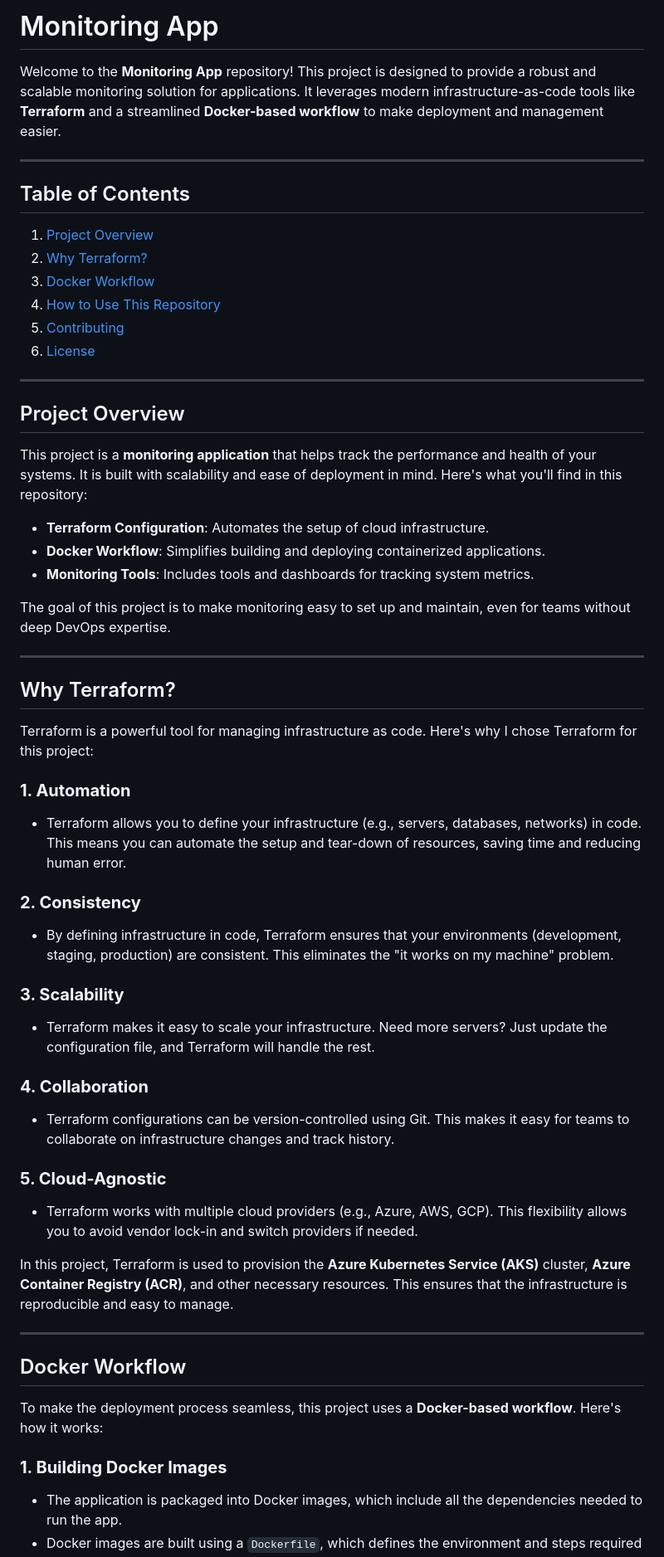
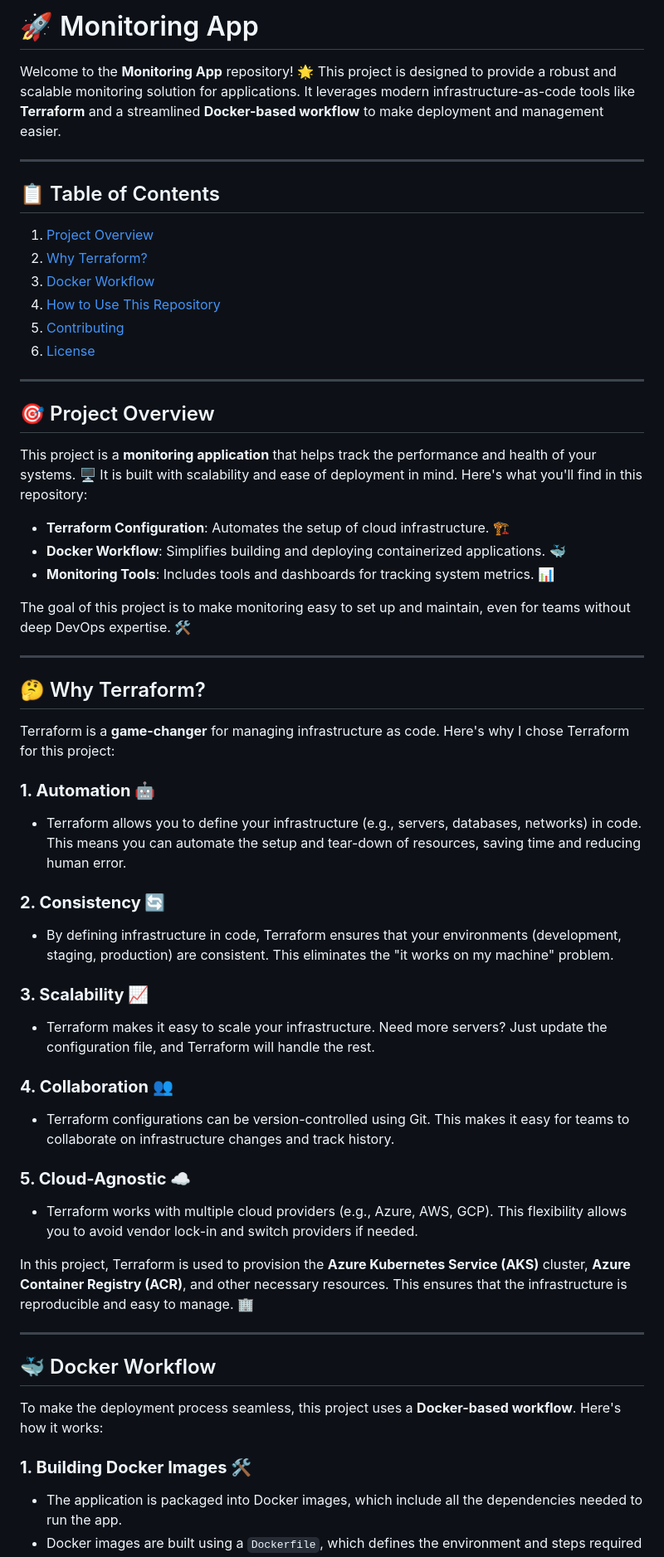
Before and after one commit to bakralakhras/Monitoring-App, a Markdown page: README.MD, the part around one of its changes. Shown at 83% size. GitHub-like rendering.

```diff
--- a/README.MD
+++ b/README.MD
@@ -1,59 +1,59 @@
-# Monitoring App
+# 🚀 Monitoring App
 
-Welcome to the **Monitoring App** repository! This project is designed to provide a robust and scalable monitoring solution for applications. It leverages modern infrastructure-as-code tools like **Terraform** and a streamlined **Docker-based workflow** to make deployment and management easier.
+Welcome to the **Monitoring App** repository! 🌟 This project is designed to provide a robust and scalable monitoring solution for applications. It leverages modern infrastructure-as-code tools like **Terraform** and a streamlined **Docker-based workflow** to make deployment and management easier.
 
 ---
 
-## Table of Contents
-1. [Project Overview](#project-overview)
-2. [Why Terraform?](#why-terraform)
-3. [Docker Workflow](#docker-workflow)
-4. [How to Use This Repository](#how-to-use-this-repository)
-5. [Contributing](#contributing)
-6. [License](#license)
+## 📋 Table of Contents
+1. [Project Overview](#-project-overview)
+2. [Why Terraform?](#-why-terraform)
+3. [Docker Workflow](#-docker-workflow)
+4. [How to Use This Repository](#-how-to-use-this-repository)
+5. [Contributing](#-contributing)
+6. [License](#-license)
 
 ---
 
-## Project Overview
+## 🎯 Project Overview
 
-This project is a **monitoring application** that helps track the performance and health of your systems. It is built with scalability and ease of deployment in mind. Here's what you'll find in this repository:
+This project is a **monitoring application** that helps track the performance and health of your systems. 🖥️ It is built with scalability and ease of deployment in mind. Here's what you'll find in this repository:
 
-- **Terraform Configuration**: Automates the setup of cloud infrastructure.
-- **Docker Workflow**: Simplifies building and deploying containerized applications.
-- **Monitoring Tools**: Includes tools and dashboards for tracking system metrics.
+- **Terraform Configuration**: Automates the setup of cloud infrastructure. 🏗️
+- **Docker Workflow**: Simplifies building and deploying containerized applications. 🐳
+- **Monitoring Tools**: Includes tools and dashboards for tracking system metrics. 📊
 
-The goal of this project is to make monitoring easy to set up and maintain, even for teams without deep DevOps expertise.
+The goal of this project is to make monitoring easy to set up and maintain, even for teams without deep DevOps expertise. 🛠️
 
 ---
 
-## Why Terraform?
+## 🤔 Why Terraform?
 
-Terraform is a powerful tool for managing infrastructure as code. Here's why I chose Terraform for this project:
+Terraform is a **game-changer** for managing infrastructure as code. Here's why I chose Terraform for this project:
 
-### **1. Automation**
+### **1. Automation 🤖**
 - Terraform allows you to define your infrastructure (e.g., servers, databases, networks) in code. This means you can automate the setup and tear-down of resources, saving time and reducing human error.
 
-### **2. Consistency**
+### **2. Consistency 🔄**
 - By defining infrastructure in code, Terraform ensures that your environments (development, staging, production) are consistent. This eliminates the "it works on my machine" problem.
 
-### **3. Scalability**
+### **3. Scalability 📈**
 - Terraform makes it easy to scale your infrastructure. Need more servers? Just update the configuration file, and Terraform will handle the rest.
 
-### **4. Collaboration**
+### **4. Collaboration 👥**
 - Terraform configurations can be version-controlled using Git. This makes it easy for teams to collaborate on infrastructure changes and track history.
 
-### **5. Cloud-Agnostic**
+### **5. Cloud-Agnostic ☁️**
 - Terraform works with multiple cloud providers (e.g., Azure, AWS, GCP). This flexibility allows you to avoid vendor lock-in and switch providers if needed.
 
-In this project, Terraform is used to provision the **Azure Kubernetes Service (AKS)** cluster, **Azure Container Registry (ACR)**, and other necessary resources. This ensures that the infrastructure is reproducible and easy to manage.
+In this project, Terraform is used to provision the **Azure Kubernetes Service (AKS)** cluster, **Azure Container Registry (ACR)**, and other necessary resources. This ensures that the infrastructure is reproducible and easy to manage. 🏢
 
 ---
 
-## Docker Workflow
+## 🐳 Docker Workflow
 
 To make the deployment process seamless, this project uses a **Docker-based workflow**. Here's how it works:
 
-### **1. Building Docker Images**
+### **1. Building Docker Images 🛠️**
 - The application is packaged into Docker images, which include all the dependencies needed to run the app.
 - Docker images are built using a `Dockerfile`, which defines the environment and steps required to run the application.
 
```
Also changed, not shown: other parts of README.MD (+6 -6 lines).
